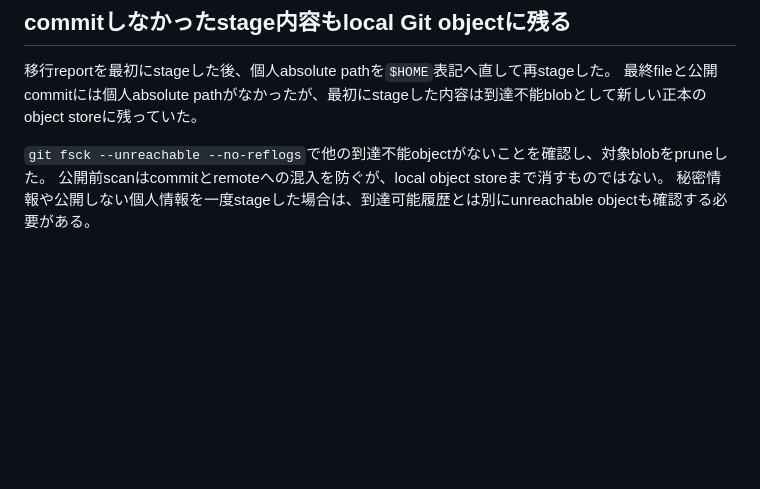
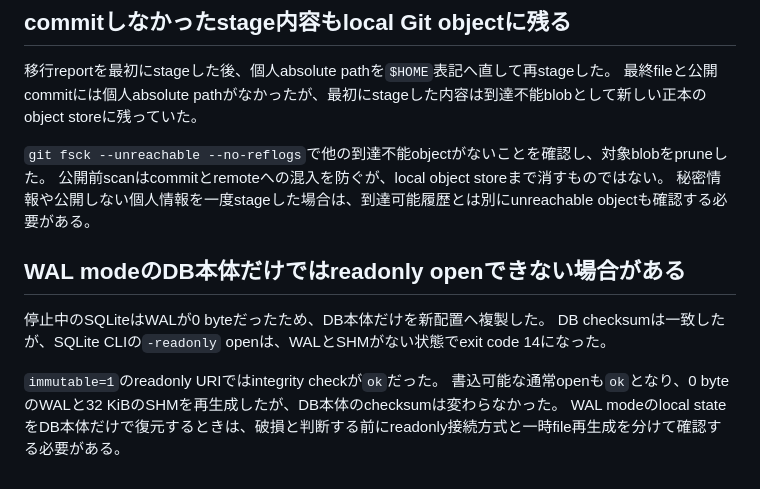
Before and after one commit to velengel/tsunoru, a Markdown page: docs/reports/surprise-and-discovery.md, the part around the change. Rendered like a GitHub page; blank space fills up the shorter version.

Commit message:
docs: clarify SQLite restore verification
why

Avoid misclassifying a WAL-mode readonly open limitation as database corruption after restoring only the durable database file.

what

Record the immutable and writable integrity checks, regenerated transient WAL state, and unchanged database checksum.

```diff
--- a/docs/reports/surprise-and-discovery.md
+++ b/docs/reports/surprise-and-discovery.md
@@ -509,3 +509,12 @@ GitHubでdefault branchがmainになり、remote HEADがroot commit`351bddffddd8
 `git fsck --unreachable --no-reflogs`で他の到達不能objectがないことを確認し、対象blobをpruneした。
 公開前scanはcommitとremoteへの混入を防ぐが、local object storeまで消すものではない。
 秘密情報や公開しない個人情報を一度stageした場合は、到達可能履歴とは別にunreachable objectも確認する必要がある。
+
+## WAL modeのDB本体だけではreadonly openできない場合がある
+
+停止中のSQLiteはWALが0 byteだったため、DB本体だけを新配置へ複製した。
+DB checksumは一致したが、SQLite CLIの`-readonly` openは、WALとSHMがない状態でexit code 14になった。
+
+`immutable=1`のreadonly URIではintegrity checkが`ok`だった。
+書込可能な通常openも`ok`となり、0 byteのWALと32 KiBのSHMを再生成したが、DB本体のchecksumは変わらなかった。
+WAL modeのlocal stateをDB本体だけで復元するときは、破損と判断する前にreadonly接続方式と一時file再生成を分けて確認する必要がある。
```
Also changed, not shown: docs/reports/0017-history-free-repository-migration-verification.md (+4 -0 lines).
